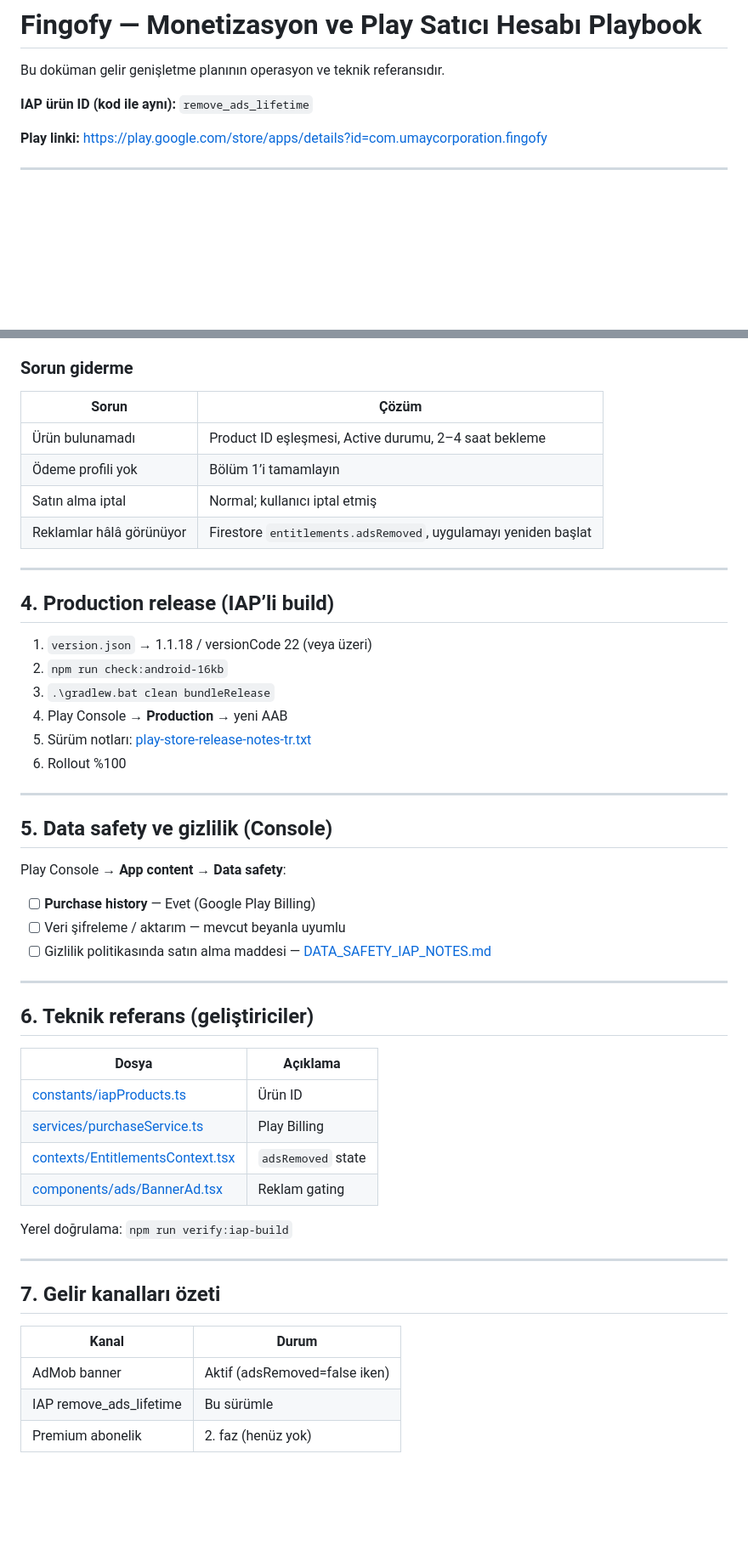
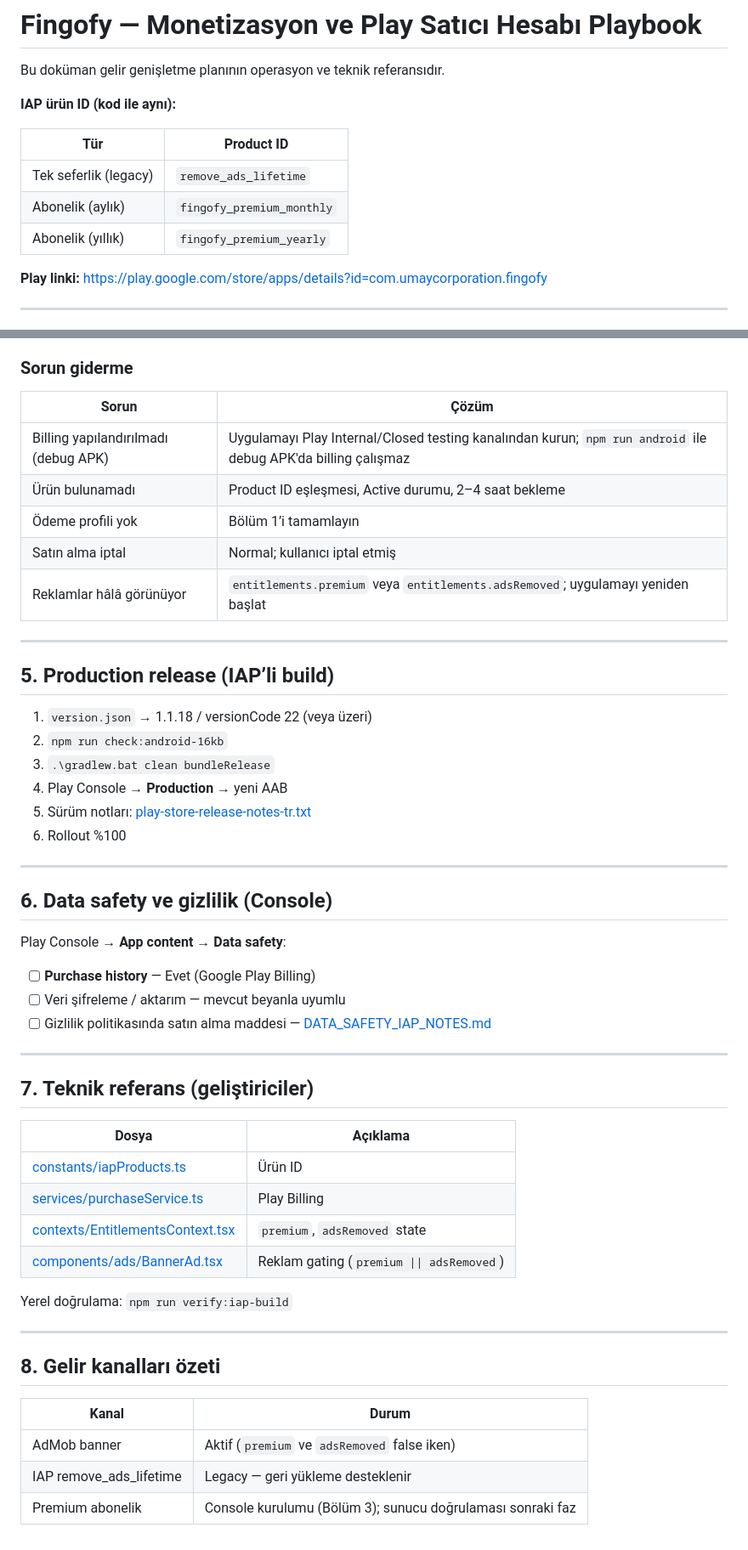
Before and after one commit to umaycorporation/fingofy-legal-pages, a Markdown page: MONETIZATION_PLAYBOOK.md, 2 parts joined by grey strips. Shown at 85% size. Drawn GitHub-style; blank space fills up the shorter version.

```diff
--- a/MONETIZATION_PLAYBOOK.md
+++ b/MONETIZATION_PLAYBOOK.md
@@ -2,7 +2,13 @@
 
 Bu doküman gelir genişletme planının operasyon ve teknik referansıdır.
 
-**IAP ürün ID (kod ile aynı):** `remove_ads_lifetime`
+**IAP ürün ID (kod ile aynı):**
+
+| Tür | Product ID |
+|-----|------------|
+| Tek seferlik (legacy) | `remove_ads_lifetime` |
+| Abonelik (aylık) | `fingofy_premium_monthly` |
+| Abonelik (yıllık) | `fingofy_premium_yearly` |
 
 **Play linki:** https://play.google.com/store/apps/details?id=com.umaycorporation.fingofy
 
@@ -65,14 +118,15 @@ Kontrol: **Monetize → Products** menüsü açılıyor mu?
 
 | Sorun | Çözüm |
 |-------|--------|
+| Billing yapılandırılmadı (debug APK) | Uygulamayı Play Internal/Closed testing kanalından kurun; `npm run android` ile debug APK'da billing çalışmaz |
 | Ürün bulunamadı | Product ID eşleşmesi, Active durumu, 2–4 saat bekleme |
 | Ödeme profili yok | Bölüm 1’i tamamlayın |
 | Satın alma iptal | Normal; kullanıcı iptal etmiş |
-| Reklamlar hâlâ görünüyor | Firestore `entitlements.adsRemoved`, uygulamayı yeniden başlat |
+| Reklamlar hâlâ görünüyor | `entitlements.premium` veya `entitlements.adsRemoved`; uygulamayı yeniden başlat |
 
 ---
 
-## 4. Production release (IAP’li build)
+## 5. Production release (IAP’li build)
 
 1. `version.json` → 1.1.18 / versionCode 22 (veya üzeri)
 2. `npm run check:android-16kb`
@@ -83,7 +137,7 @@ Kontrol: **Monetize → Products** menüsü açılıyor mu?
 
 ---
 
-## 5. Data safety ve gizlilik (Console)
+## 6. Data safety ve gizlilik (Console)
 
 Play Console → **App content → Data safety**:
 
@@ -93,23 +147,23 @@ Play Console → **App content → Data safety**:
 
 ---
 
-## 6. Teknik referans (geliştiriciler)
+## 7. Teknik referans (geliştiriciler)
 
 | Dosya | Açıklama |
 |-------|----------|
 | [constants/iapProducts.ts](../constants/iapProducts.ts) | Ürün ID |
 | [services/purchaseService.ts](../services/purchaseService.ts) | Play Billing |
-| [contexts/EntitlementsContext.tsx](../contexts/EntitlementsContext.tsx) | `adsRemoved` state |
-| [components/ads/BannerAd.tsx](../components/ads/BannerAd.tsx) | Reklam gating |
+| [contexts/EntitlementsContext.tsx](../contexts/EntitlementsContext.tsx) | `premium`, `adsRemoved` state |
+| [components/ads/BannerAd.tsx](../components/ads/BannerAd.tsx) | Reklam gating (`premium \|\| adsRemoved`) |
 
 Yerel doğrulama: `npm run verify:iap-build`
 
 ---
 
-## 7. Gelir kanalları özeti
+## 8. Gelir kanalları özeti
 
 | Kanal | Durum |
 |-------|--------|
-| AdMob banner | Aktif (adsRemoved=false iken) |
-| IAP remove_ads_lifetime | Bu sürümle |
-| Premium abonelik | 2. faz (henüz yok) |
+| AdMob banner | Aktif (`premium` ve `adsRemoved` false iken) |
+| IAP remove_ads_lifetime | Legacy — geri yükleme desteklenir |
+| Premium abonelik | Console kurulumu (Bölüm 3); sunucu doğrulaması sonraki faz |
```
Also changed, not shown: other parts of MONETIZATION_PLAYBOOK.md (+52 -5 lines), DATA_MODEL.md (+18 -2 lines), SECURITY_PLAYBOOK.md (+15 -1 lines).
